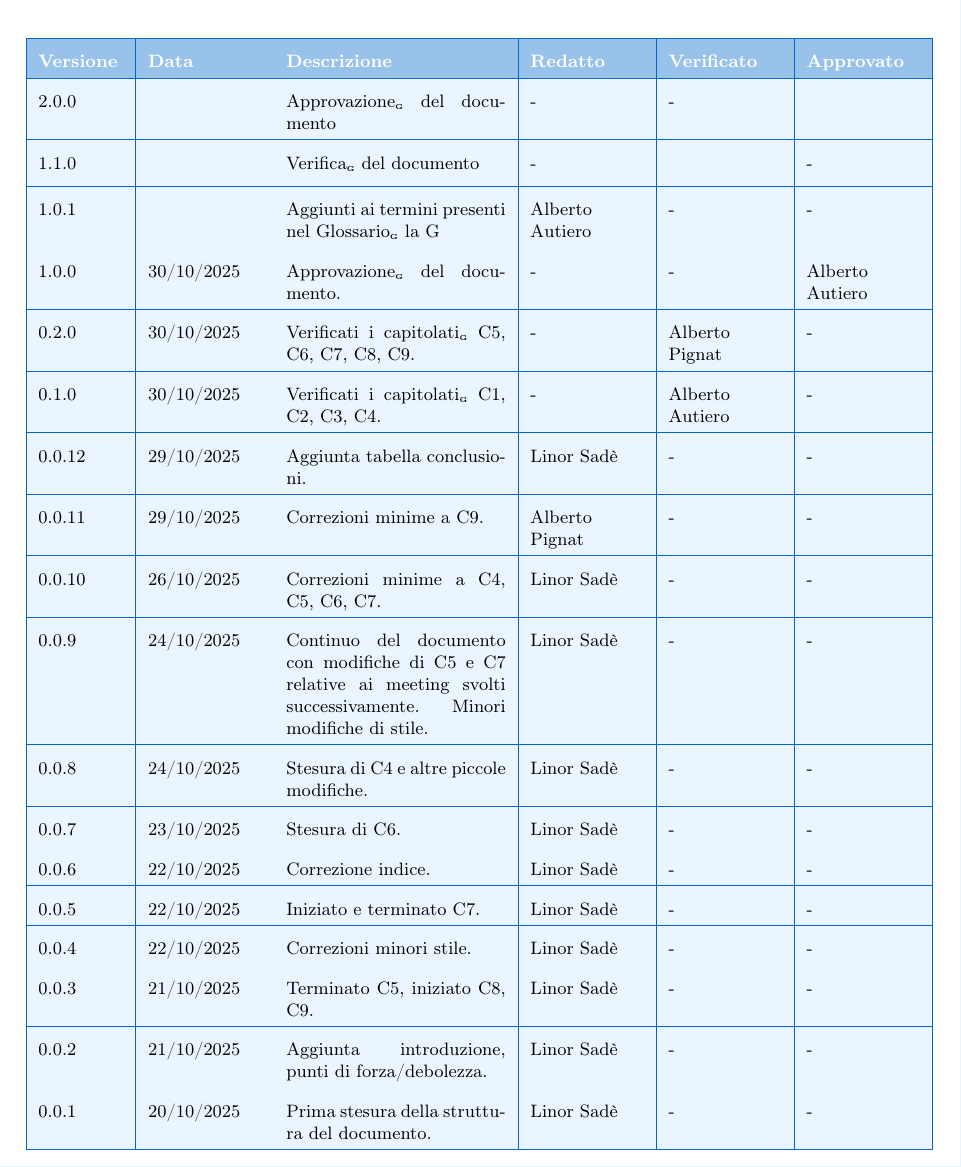
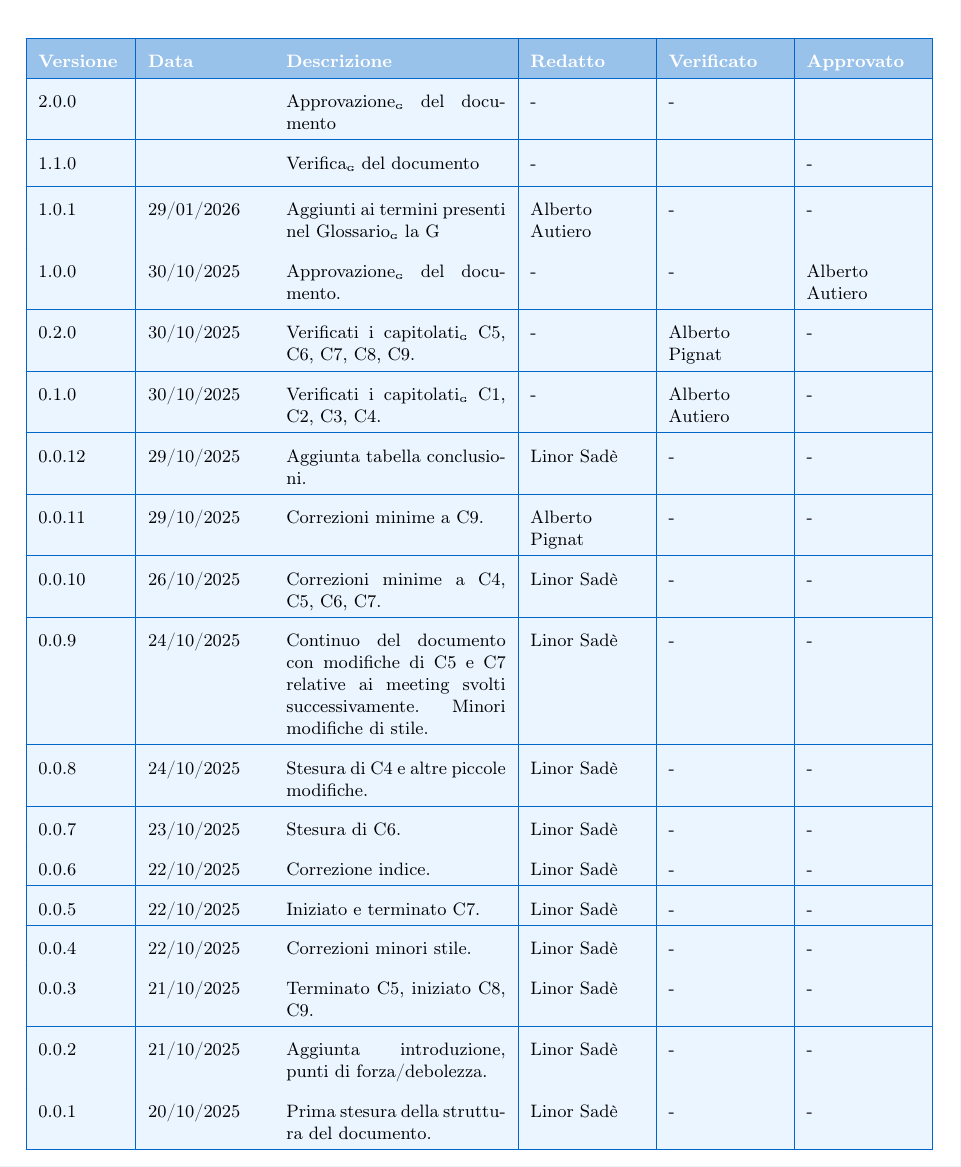
Before and after one commit to BugBustersUnipd/DocumentazioneSWE, a LaTeX document (CANDIDATURA/SCELTA CAPITOLATO/Resoconto_capitolati.tex): part of page 2 of 32, cut so that both start at the same text. Compiled offline with pdfLaTeX.

Commit message:
Sistemato problema di visualizzazione date
Sistemato problema di visualizzazione date

```diff
--- a/CANDIDATURA/SCELTA CAPITOLATO/Resoconto_capitolati.tex
+++ b/CANDIDATURA/SCELTA CAPITOLATO/Resoconto_capitolati.tex
@@ -135,7 +135,7 @@ Documento di analisi e valutazione dei capitolati\textsubscript{\scalebox{0.6}{\
 \hline
 \rowcolor{secondaryblue!10} 1.1.0 &  & Verifica\textsubscript{\scalebox{0.6}{\textbf{G}}} del documento & - & & - \\
 \hline
-\rowcolor{secondaryblue!10} 1.0.1 & & Aggiunti ai termini presenti nel Glossario\textsubscript{\scalebox{0.6}{\textbf{G}}} la G & Alberto Autiero & - & - \\
+\rowcolor{secondaryblue!10} 1.0.1 & 29/01/2026 & Aggiunti ai termini presenti nel Glossario\textsubscript{\scalebox{0.6}{\textbf{G}}} la G & Alberto Autiero & - & - \\
 \hline
 \rowcolor{secondaryblue!10} 1.0.0 & 30/10/2025 & Approvazione\textsubscript{\scalebox{0.6}{\textbf{G}}} del documento. & - & - & Alberto Autiero \\
 \hline
```
Also changed, not shown: CANDIDATURA/DICHIARAZIONE IMPEGNI/Dichiarazione impegni.tex (+1 -1 lines), CANDIDATURA/DICHIARAZIONE IMPEGNI/Dichiarazione impegni.pdf, CANDIDATURA/SCELTA CAPITOLATO/Resoconto_capitolati.pdf.
